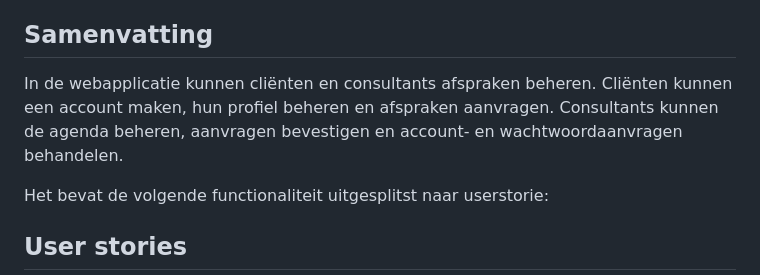
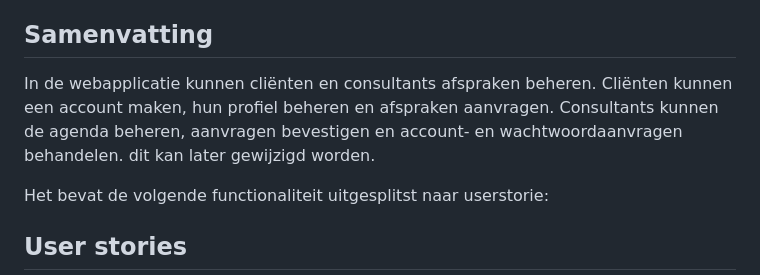
Before and after one commit to jwhlinders/demo-dashboard, a Markdown page: RELEASE-RAPPORT.md, the part around the change. GitHub-like rendering.

Commit message:
solve conflict

```diff
--- a/RELEASE-RAPPORT.md
+++ b/RELEASE-RAPPORT.md
@@ -4,7 +4,7 @@
 
 ## Samenvatting
 
-In de webapplicatie kunnen cliënten en consultants afspraken beheren. Cliënten kunnen een account maken, hun profiel beheren en afspraken aanvragen. Consultants kunnen de agenda beheren, aanvragen bevestigen en account- en wachtwoordaanvragen behandelen.
+In de webapplicatie kunnen cliënten en consultants afspraken beheren. Cliënten kunnen een account maken, hun profiel beheren en afspraken aanvragen. Consultants kunnen de agenda beheren, aanvragen bevestigen en account- en wachtwoordaanvragen behandelen. dit kan later gewijzigd worden.
 
 Het bevat de volgende functionaliteit uitgesplitst naar userstorie:
 
```
